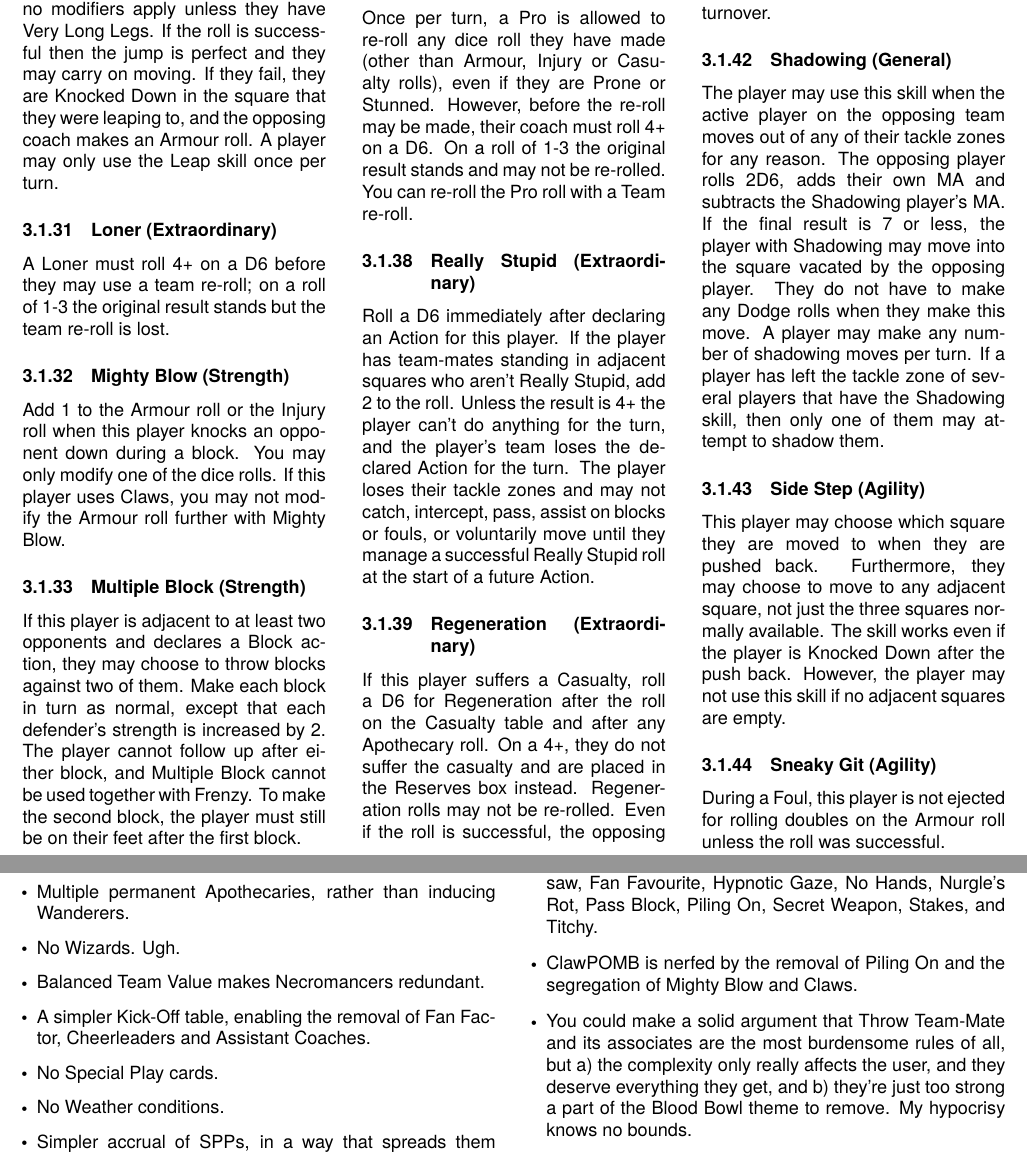
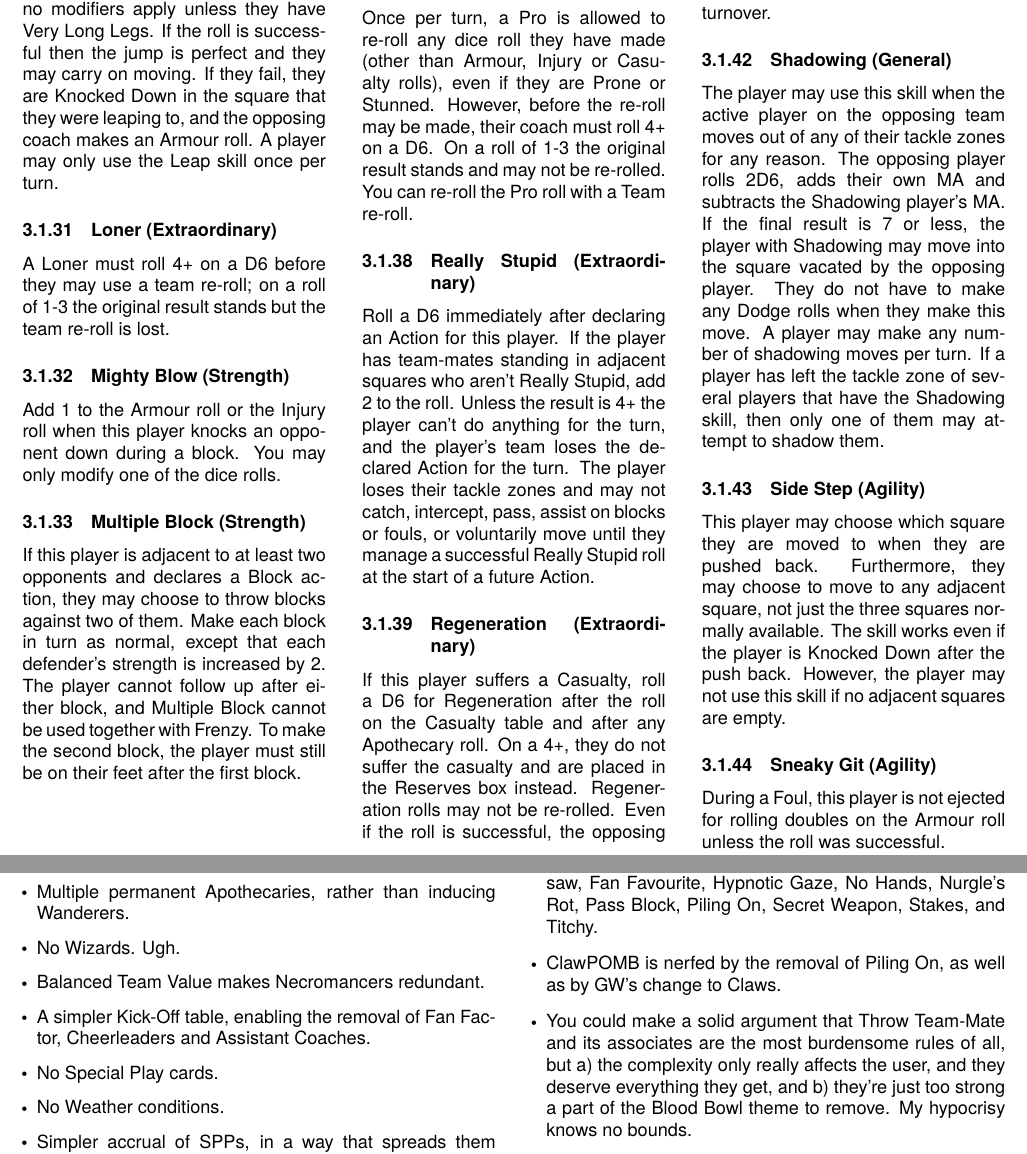
Before and after one commit to ibsh/bbb, a LaTeX document (bbb.tex, which reads changes.tex, skills.tex): two parts of pages 12 and 22 of 22, joined at a grey line, cut so that both start at the same text. The pictures show the PDF file bbb.pdf that the author committed with the source.

Commit message:
I didn't realise GW had already segregated Claw and Mighty Blow somewhat

```diff
--- a/changes.tex
+++ b/changes.tex
@@ -22,7 +22,7 @@
 \item On the upside (?) I added Brettonians and Simians from the NAF's unofficial races.
 \item I took Throw Team-Mate off the Human Ogre and the Wood Elf Treeman since there are no Star Players to throw. I saw no need to adjust their price as a result.
 \item Several skills have been removed as a result of these changes (or in some cases, these changes were made specifically to remove what I consider burdensome skills): Animosity, Ball \& Chain, Blood Lust, Bombardier, Chainsaw, Fan Favourite, Hypnotic Gaze, No Hands, Nurgle's Rot, Pass Block, Piling On, Secret Weapon, Stakes, and Titchy.
-\item ClawPOMB is nerfed by the removal of Piling On and the segregation of Mighty Blow and Claws.
+\item ClawPOMB is nerfed by the removal of Piling On, as well as by GW's change to Claws.
 \item You could make a solid argument that Throw Team-Mate and its associates are the most burdensome rules of all, but a) the complexity only really affects the user, and they deserve everything they get, and b) they're just too strong a part of the Blood Bowl theme to remove. My hypocrisy knows no bounds.
 \item The Sevens rules use the same pitch size as the official GW/NAF Sevens, but adopt almost the same ruleset as Drysdale Sevens in other respects. This allows the game to function as a much faster, more faithful version of core Blood Bowl rather than having the "everyone's an amateur" conceit of GW/NAF, and avoiding the dual line of scrimmage oddity.
 \end{itemize}
--- a/skills.tex
+++ b/skills.tex
@@ -109,7 +109,7 @@
 \par A Loner must roll 4+ on a D6 before they may use a team re-roll; on a roll of 1-3 the original result stands but the team re-roll is lost.
 
 \subsubsection{Mighty Blow (Strength)}
-\par Add 1 to the Armour roll or the Injury roll when this player knocks an opponent down during a block. You may only modify one of the dice rolls. If this player uses Claws, you may not modify the Armour roll further with Mighty Blow.
+\par Add 1 to the Armour roll or the Injury roll when this player knocks an opponent down during a block. You may only modify one of the dice rolls.
 
 \subsubsection{Multiple Block (Strength)}
 \par If this player is adjacent to at least two opponents and declares a Block action, they may choose to throw blocks against two of them. Make each block in turn as normal, except that each defender's strength is increased by 2. The player cannot follow up after either block, and Multiple Block cannot be used together with Frenzy. To make the second block, the player must still be on their feet after the first block.
```
Also changed, not shown: bbb.pdf, skills.tex (2 more changed lines).
